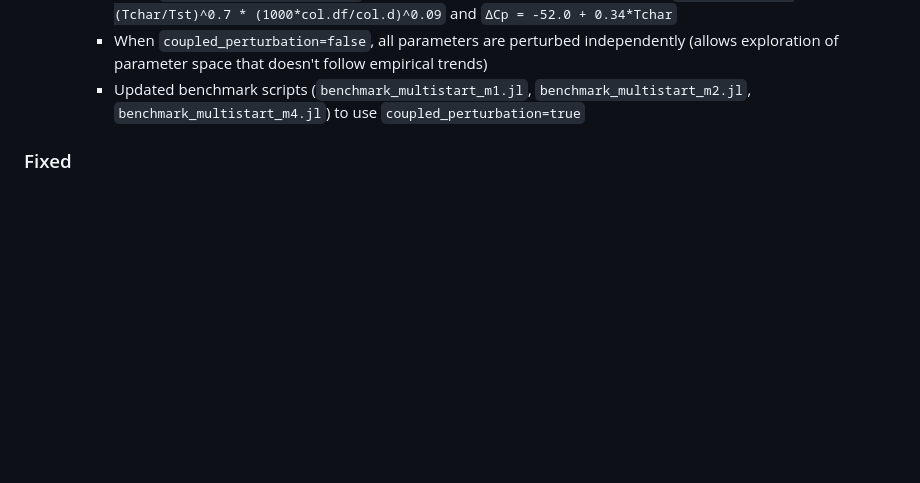
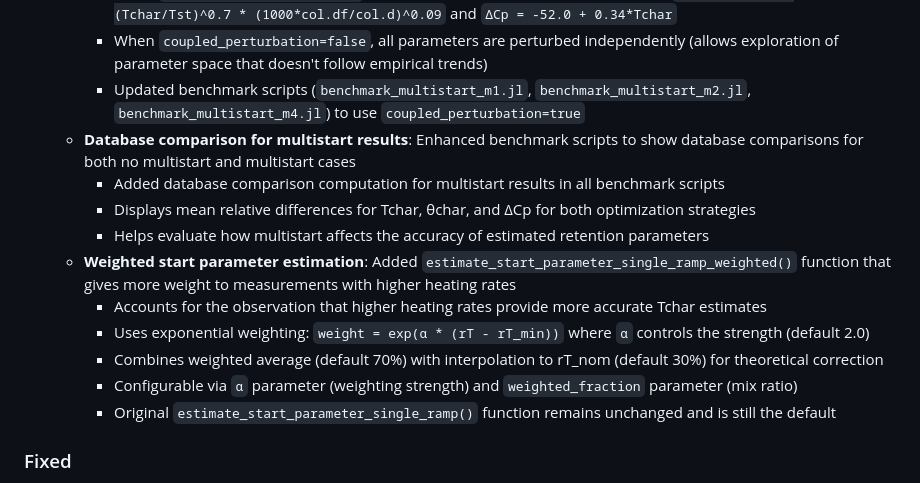
Before and after one commit to GasChromatographyToolbox/RetentionParameterEstimator.jl, a Markdown page: CHANGELOG.md, the part around the change. GitHub-like rendering; blank space fills up the shorter version.

```diff
--- a/CHANGELOG.md
+++ b/CHANGELOG.md
@@ -40,6 +40,16 @@ All notable changes to RetentionParameterEstimator.jl will be documented in this
     - When `coupled_perturbation=true` (default), maintains empirical relationships: `θchar = 22.0 * (Tchar/Tst)^0.7 * (1000*col.df/col.d)^0.09` and `ΔCp = -52.0 + 0.34*Tchar`
     - When `coupled_perturbation=false`, all parameters are perturbed independently (allows exploration of parameter space that doesn't follow empirical trends)
     - Updated benchmark scripts (`benchmark_multistart_m1.jl`, `benchmark_multistart_m2.jl`, `benchmark_multistart_m4.jl`) to use `coupled_perturbation=true`
+  - **Database comparison for multistart results**: Enhanced benchmark scripts to show database comparisons for both no multistart and multistart cases
+    - Added database comparison computation for multistart results in all benchmark scripts
+    - Displays mean relative differences for Tchar, θchar, and ΔCp for both optimization strategies
+    - Helps evaluate how multistart affects the accuracy of estimated retention parameters
+  - **Weighted start parameter estimation**: Added `estimate_start_parameter_single_ramp_weighted()` function that gives more weight to measurements with higher heating rates
+    - Accounts for the observation that higher heating rates provide more accurate Tchar estimates
+    - Uses exponential weighting: `weight = exp(α * (rT - rT_min))` where `α` controls the strength (default 2.0)
+    - Combines weighted average (default 70%) with interpolation to rT_nom (default 30%) for theoretical correction
+    - Configurable via `α` parameter (weighting strength) and `weighted_fraction` parameter (mix ratio)
+    - Original `estimate_start_parameter_single_ramp()` function remains unchanged and is still the default
 
 ### Fixed
 
```
